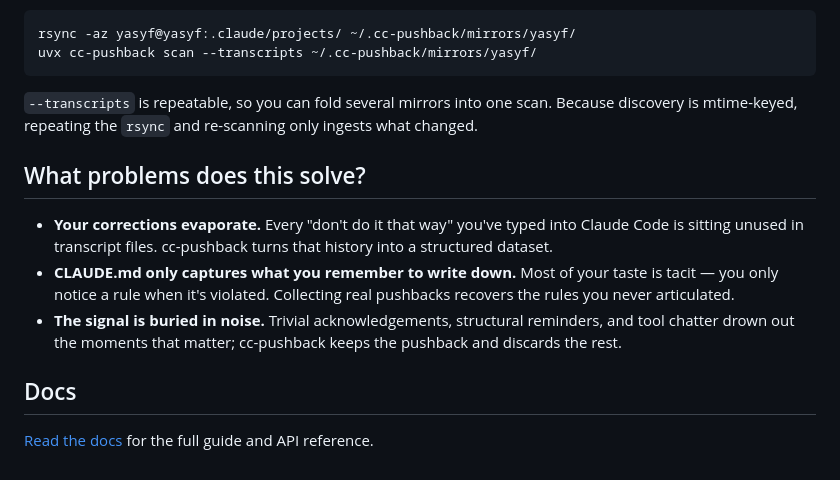
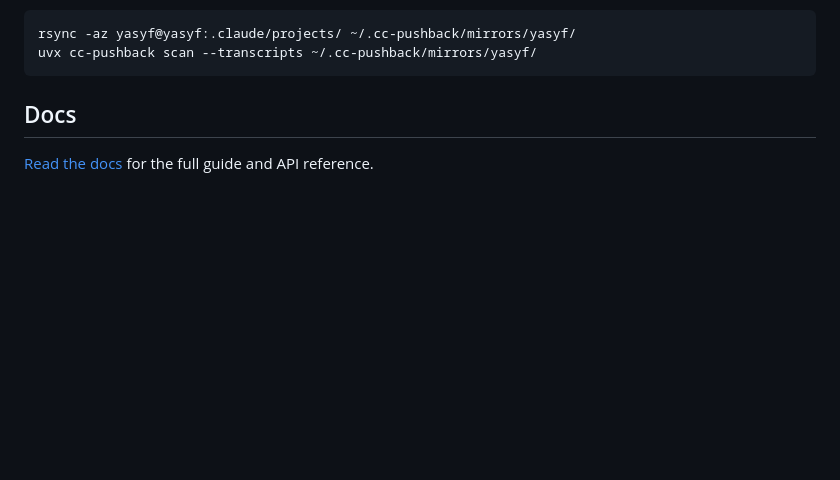
Before and after one commit to yasyf/cc-steer, a Markdown page: README.md, the part around one of its changes. Rendered like a GitHub page; blank space fills up the shorter version.

````diff
--- a/README.md
+++ b/README.md
@@ -90,16 +52,6 @@ rsync -az yasyf@yasyf:.claude/projects/ ~/.cc-pushback/mirrors/yasyf/
 uvx cc-pushback scan --transcripts ~/.cc-pushback/mirrors/yasyf/
 ```
 
-`--transcripts` is repeatable, so you can fold several mirrors into one scan.
-Because discovery is mtime-keyed, repeating the `rsync` and re-scanning only
-ingests what changed.
-
-## What problems does this solve?
-
-- **Your corrections evaporate.** Every "don't do it that way" you've typed into Claude Code is sitting unused in transcript files. cc-pushback turns that history into a structured dataset.
-- **CLAUDE.md only captures what you remember to write down.** Most of your taste is tacit — you only notice a rule when it's violated. Collecting real pushbacks recovers the rules you never articulated.
-- **The signal is buried in noise.** Trivial acknowledgements, structural reminders, and tool chatter drown out the moments that matter; cc-pushback keeps the pushback and discards the rest.
-
 ## Docs
 
 [Read the docs](https://yasyf.github.io/cc-pushback/) for the full guide and API reference.
````
Also changed, not shown: other parts of README.md (+17 -55 lines).
